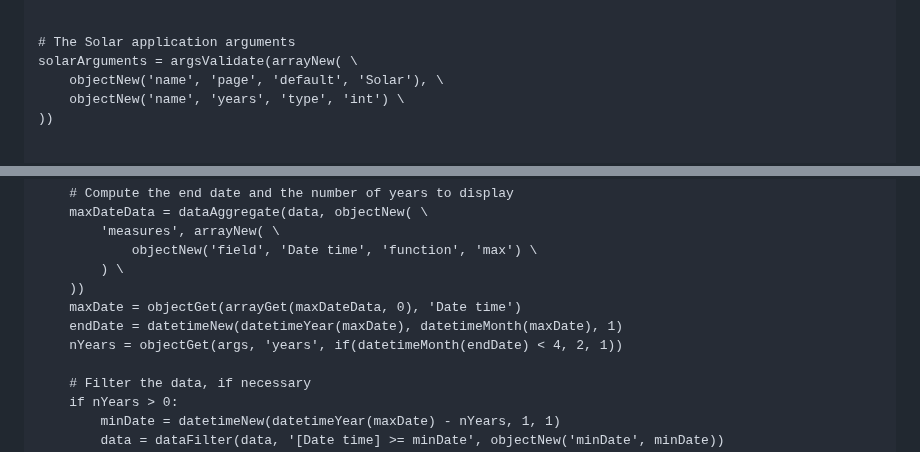
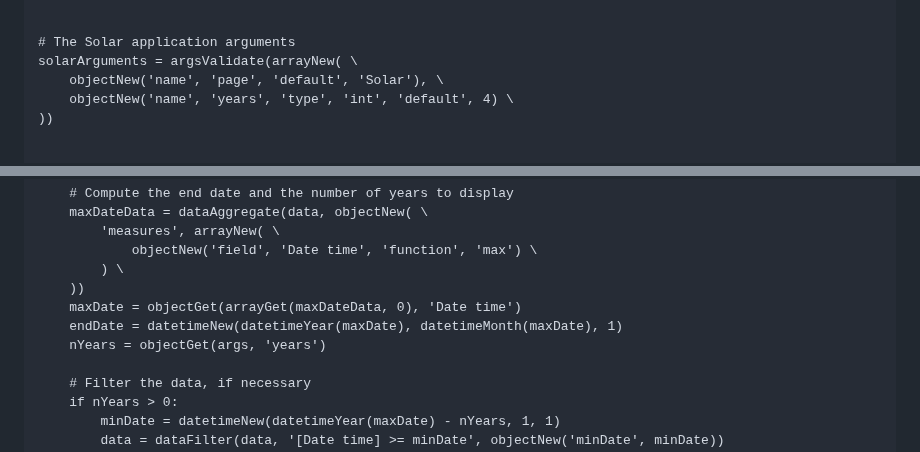
Before and after one commit to craigahobbs/solar, a Markdown page: solar.md, 2 parts joined by grey strips. GitHub-like rendering.

Commit message:
set years default to 4

```diff
--- a/solar.md
+++ b/solar.md
@@ -50,7 +50,7 @@ endfunction
 # The Solar application arguments
 solarArguments = argsValidate(arrayNew( \
     objectNew('name', 'page', 'default', 'Solar'), \
-    objectNew('name', 'years', 'type', 'int') \
+    objectNew('name', 'years', 'type', 'int', 'default', 4) \
 ))
 
 
@@ -500,7 +500,7 @@ async function solarLoadData(args, aggFn):
     ))
     maxDate = objectGet(arrayGet(maxDateData, 0), 'Date time')
     endDate = datetimeNew(datetimeYear(maxDate), datetimeMonth(maxDate), 1)
-    nYears = objectGet(args, 'years', if(datetimeMonth(endDate) < 4, 2, 1))
+    nYears = objectGet(args, 'years')
 
     # Filter the data, if necessary
     if nYears > 0:
```
